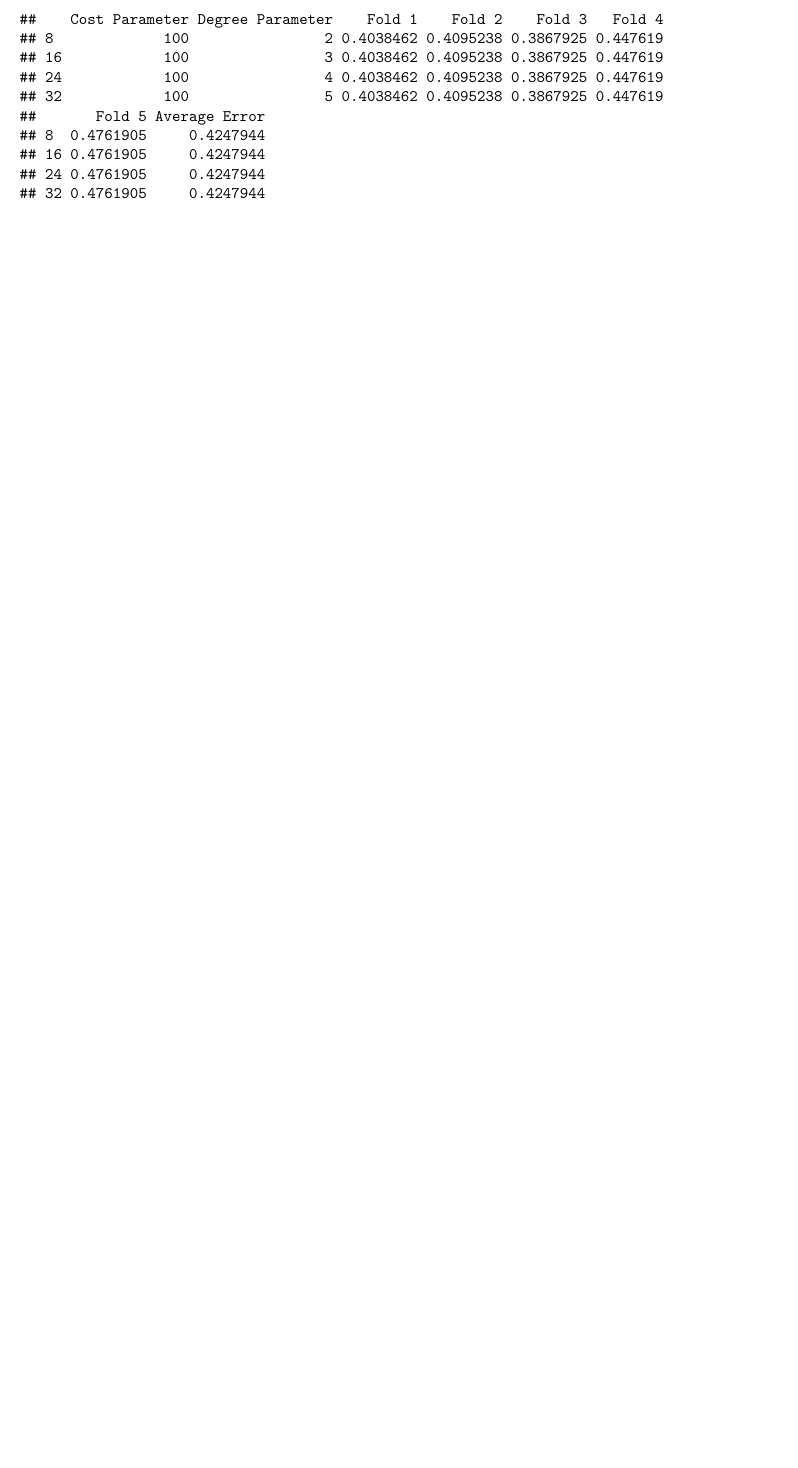
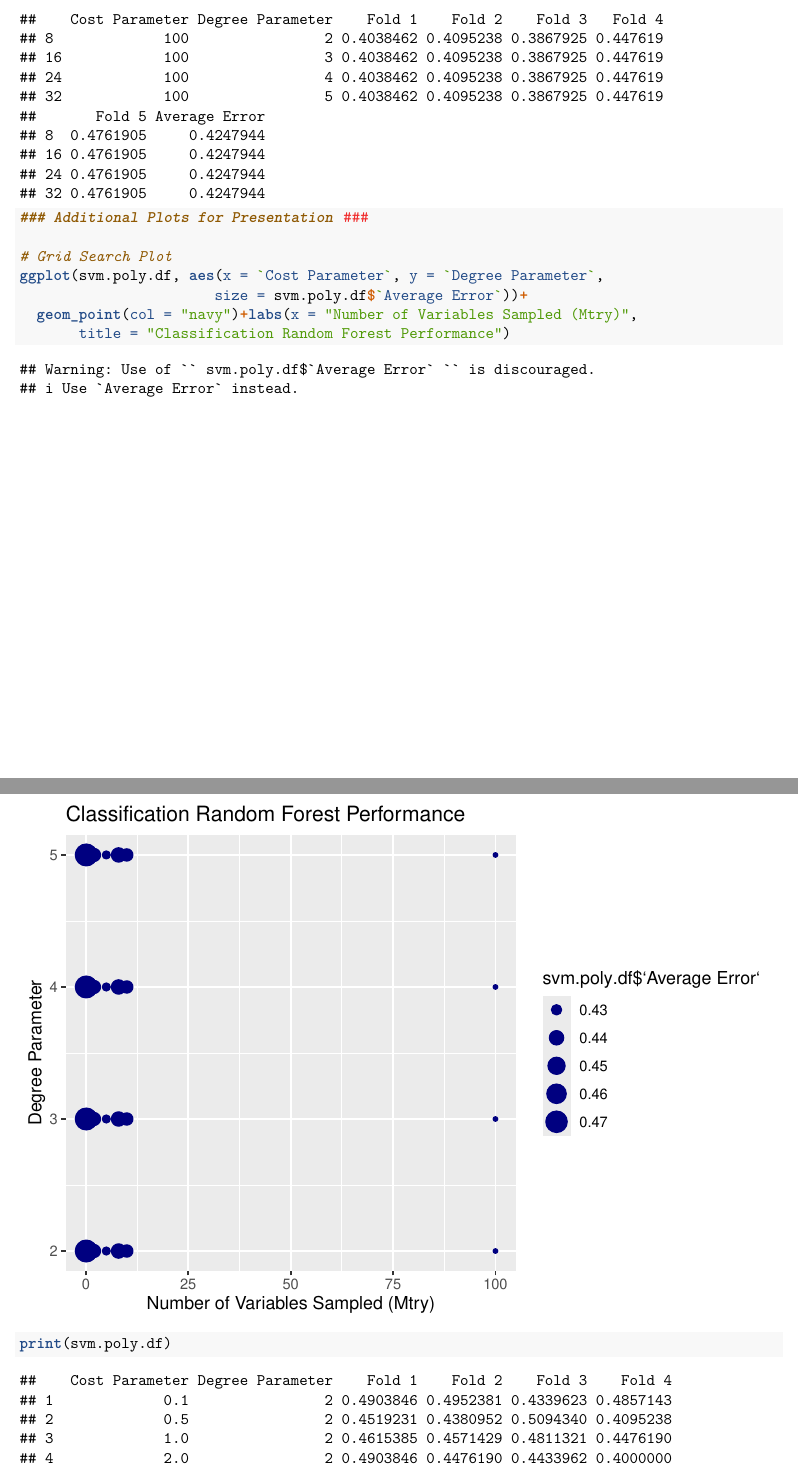
Before and after one commit to shaniet/GoldForecaster, an R Markdown document (Finalproject.Rmd): part of page 98 of 103 before the commit and two parts of pages 98 and 99 of 103 after it, the two joined at a grey line, cut so that both start at the same text, the shorter picture padded with empty space. Rendered offline with R 4.5, knitr and Pandoc, then LaTeX, with nearby package versions; some code elsewhere in the file could not run offline.

Commit message:
svm plots underway

````diff
--- a/Finalproject.Rmd
+++ b/Finalproject.Rmd
@@ -740,6 +740,16 @@ print(svm.poly.df)
 # Find Minimized Misclassification Error and Optimal Parameters for Polynomial Kernel
 svm.poly.min <- which(svm.poly.df$`Average Error` == min(svm.poly.df$`Average Error`))
 print(svm.poly.df[svm.poly.min,])
+
+### Additional Plots for Presentation ###
+
+# Grid Search Plot
+ggplot(svm.poly.df, aes(x = `Cost Parameter`, y = `Degree Parameter`,
+                       size = svm.poly.df$`Average Error`))+
+  geom_point(col = "navy")+labs(x = "Number of Variables Sampled (Mtry)",
+       title = "Classification Random Forest Performance")
+
+print(svm.poly.df)
 ```
 
 We performed a grid search for the most optimal cost and degree parameters within polynomial kernels and found that the most optimal parameters are a cost value of 100 and a degree value of 2-5. The cost parameter of 100 seemed to be very good at minimizing misclassification error, regardless of polynomial degree. After running five fold cross validation with our grid search, we find that a cost parameter of 100 returned a misclassification error of **42.48%**. The support vector machine model with polynomial kernel outperforms our tree models (gradient boosting, random forests, and bagging) but still underperforms our KNN model.
````
